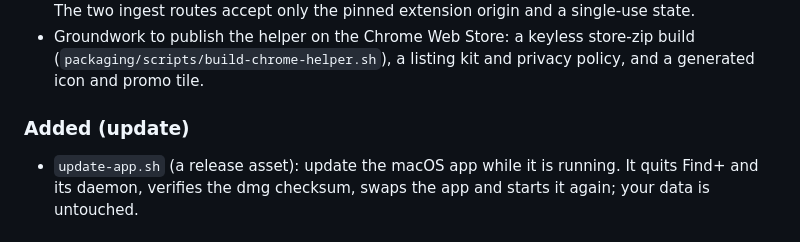
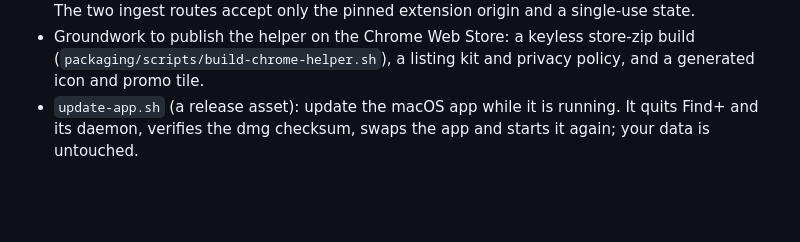
Before and after one commit to acamarata/findplus, a Markdown page: CHANGELOG.md, the part around the change. Drawn GitHub-style; blank space fills up the shorter version.

Commit message:
docs: changelog entry for update-app.sh

```diff
--- a/CHANGELOG.md
+++ b/CHANGELOG.md
@@ -22,8 +22,6 @@ Versioning: [Semantic Versioning](https://semver.org/).
 - Groundwork to publish the helper on the Chrome Web Store: a keyless store-zip build
   (`packaging/scripts/build-chrome-helper.sh`), a listing kit and privacy policy, and a
   generated icon and promo tile.
-
-### Added (update)
 - `update-app.sh` (a release asset): update the macOS app while it is running. It quits Find+ and its
   daemon, verifies the dmg checksum, swaps the app and starts it again; your data is untouched.
 
```
